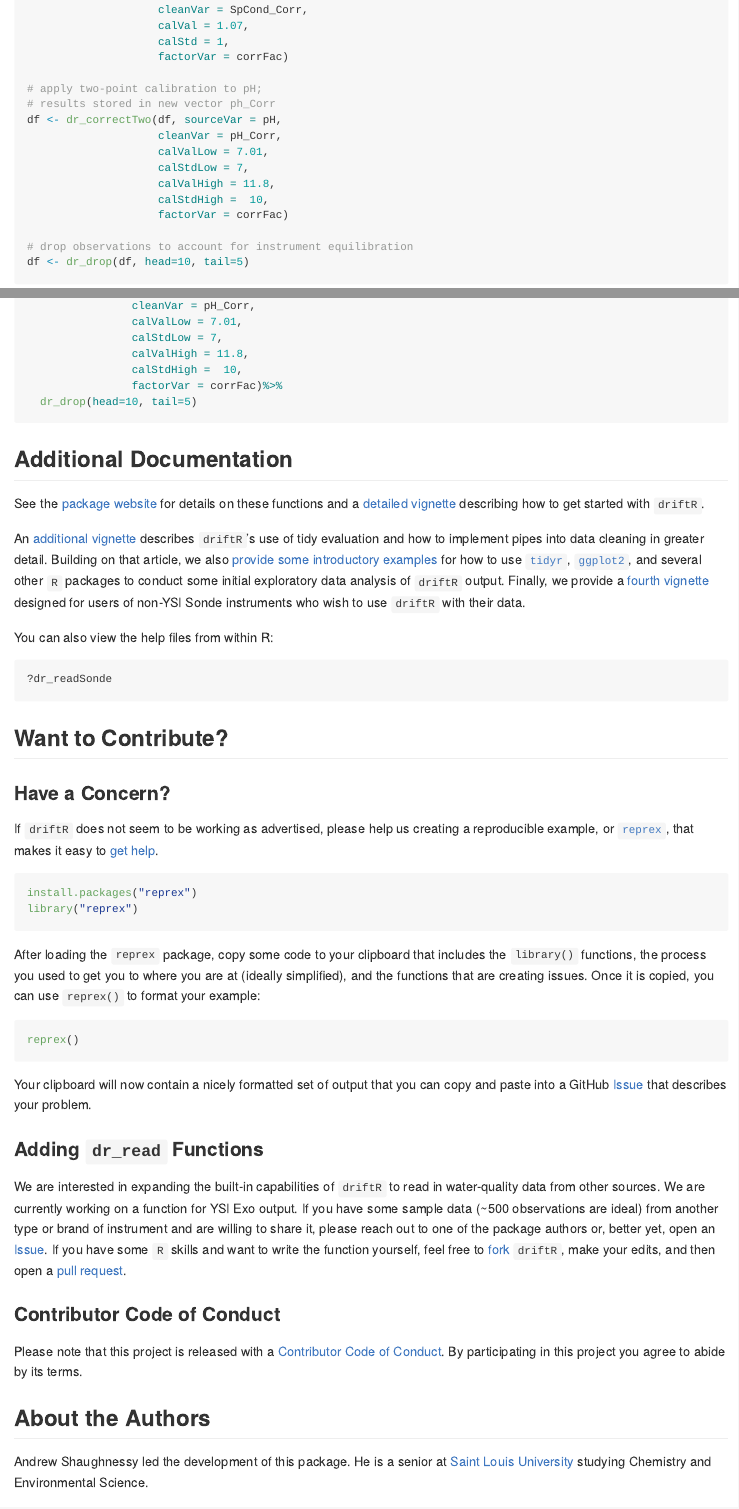
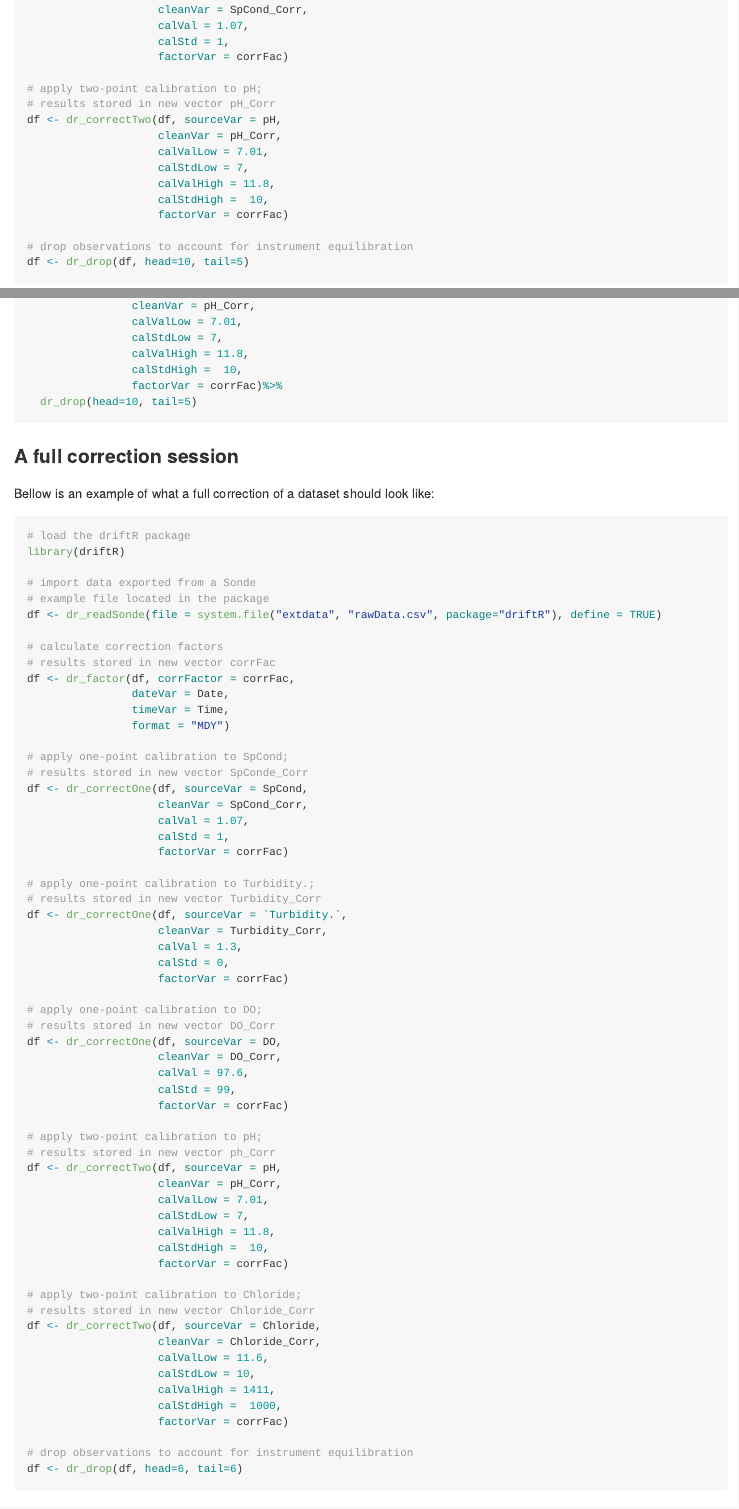
Before and after one commit to shaughnessyar/driftR, an R Markdown document (README.Rmd): the page in a window 1100 px wide, from 1590 px down, and a second part further down, joined at a grey line. Rendered offline with R 4.5, knitr and Pandoc, with nearby package versions; badge pictures from the web are left out.

Commit message:
Cleaning up the get-started

````diff
--- a/README.Rmd
+++ b/README.Rmd
@@ -71,7 +71,7 @@ df <- dr_correctOne(df, sourceVar = SpCond,
                     factorVar = corrFac)
 
 # apply two-point calibration to pH;
-# results stored in new vector ph_Corr
+# results stored in new vector pH_Corr
 df <- dr_correctTwo(df, sourceVar = pH,
                     cleanVar = pH_Corr,
                     calValLow = 7.01,
@@ -116,6 +116,75 @@ df <- df %>%
   dr_drop(head=10, tail=5)
 ```
 
+
+### A full correction session
+
+Bellow is an example of what a full correction of a dataset should look like:
+
+```{r, eval=FALSE}
+# load the driftR package
+library(driftR)
+
+# import data exported from a Sonde
+# example file located in the package
+df <- dr_readSonde(file = system.file("extdata", "rawData.csv", package="driftR"), define = TRUE)
+
+# calculate correction factors
+# results stored in new vector corrFac
+df <- dr_factor(df, corrFactor = corrFac,
+                dateVar = Date,
+                timeVar = Time,
+                format = "MDY")
+
+# apply one-point calibration to SpCond;
+# results stored in new vector SpConde_Corr
+df <- dr_correctOne(df, sourceVar = SpCond,
+                    cleanVar = SpCond_Corr,
+                    calVal = 1.07,
+                    calStd = 1,
+                    factorVar = corrFac)
+
+# apply one-point calibration to Turbidity.;
+# results stored in new vector Turbidity_Corr
+df <- dr_correctOne(df, sourceVar = `Turbidity.`,
+                    cleanVar = Turbidity_Corr,
+                    calVal = 1.3,
+                    calStd = 0,
+                    factorVar = corrFac)
+
+# apply one-point calibration to DO;
+# results stored in new vector DO_Corr
+df <- dr_correctOne(df, sourceVar = DO,
+                    cleanVar = DO_Corr,
+                    calVal = 97.6,
+                    calStd = 99,
+                    factorVar = corrFac)
+
+# apply two-point calibration to pH;
+# results stored in new vector ph_Corr
+df <- dr_correctTwo(df, sourceVar = pH,
+                    cleanVar = pH_Corr,
+                    calValLow = 7.01,
+                    calStdLow = 7,
+                    calValHigh = 11.8,
+                    calStdHigh =  10,
+                    factorVar = corrFac)
+
+# apply two-point calibration to Chloride;
+# results stored in new vector Chloride_Corr
+df <- dr_correctTwo(df, sourceVar = Chloride,
+                    cleanVar = Chloride_Corr,
+                    calValLow = 11.6,
+                    calStdLow = 10,
+                    calValHigh = 1411,
+                    calStdHigh =  1000,
+                    factorVar = corrFac)
+
+# drop observations to account for instrument equilibration
+df <- dr_drop(df, head=6, tail=6)
+
+```
+
 ## Additional Documentation
 See the [package website](https://shaughnessyar.github.io/driftR/) for details on these functions and a [detailed vignette](https://shaughnessyar.github.io/driftR/articles/driftR.html) describing how to get started with `driftR`.
 
````
Also changed, not shown: vignettes/driftR.Rmd (+31 -12 lines).
